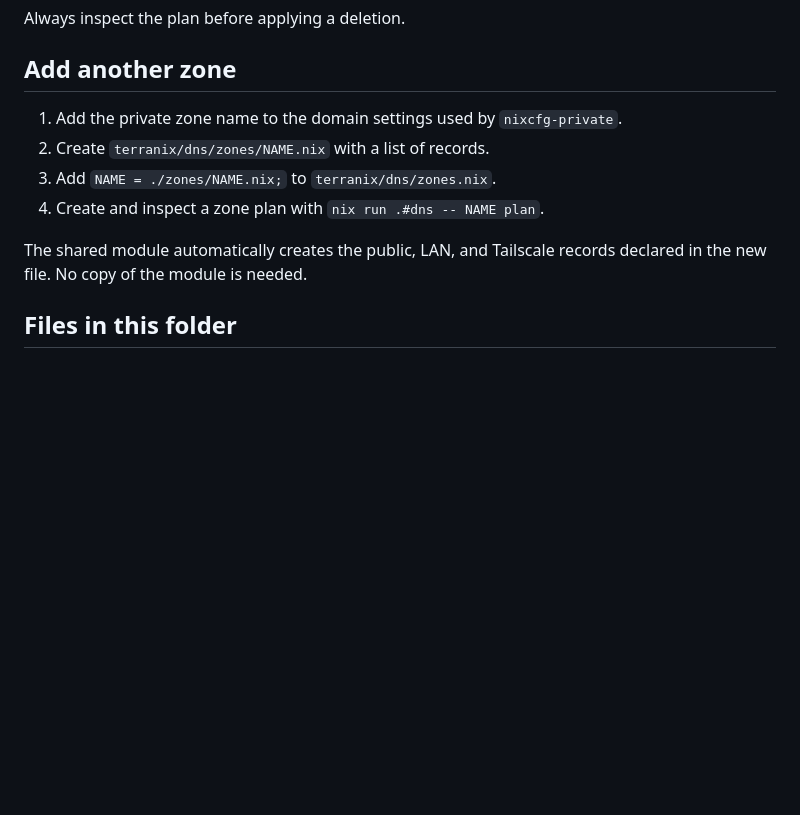
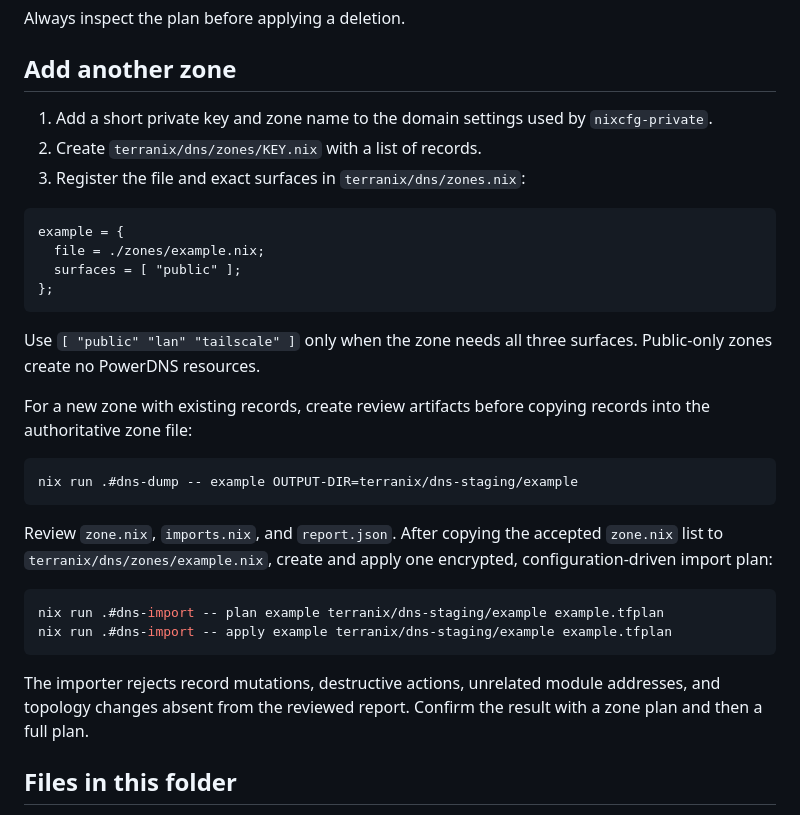
Before and after one commit to Ramblurr/nixcfg, a Markdown page: terranix/dns/README.md, the part around the change. Drawn GitHub-style; blank space fills up the shorter version.

Commit message:
terranix/dns: document zone adoption

````diff
--- a/terranix/dns/README.md
+++ b/terranix/dns/README.md
@@ -121,13 +121,40 @@ Always inspect the plan before applying a deletion.
 
 ## Add another zone
 
-1. Add the private zone name to the domain settings used by `nixcfg-private`.
-2. Create `terranix/dns/zones/NAME.nix` with a list of records.
-3. Add `NAME = ./zones/NAME.nix;` to `terranix/dns/zones.nix`.
-4. Create and inspect a zone plan with `nix run .#dns -- NAME plan`.
+1. Add a short private key and zone name to the domain settings used by
+   `nixcfg-private`.
+2. Create `terranix/dns/zones/KEY.nix` with a list of records.
+3. Register the file and exact surfaces in `terranix/dns/zones.nix`:
 
-The shared module automatically creates the public, LAN, and Tailscale records
-declared in the new file. No copy of the module is needed.
+```nix
+example = {
+  file = ./zones/example.nix;
+  surfaces = [ "public" ];
+};
+```
+
+Use `[ "public" "lan" "tailscale" ]` only when the zone needs all three
+surfaces. Public-only zones create no PowerDNS resources.
+
+For a new zone with existing records, create review artifacts before copying
+records into the authoritative zone file:
+
+```bash
+nix run .#dns-dump -- example OUTPUT-DIR=terranix/dns-staging/example
+```
+
+Review `zone.nix`, `imports.nix`, and `report.json`. After copying the accepted
+`zone.nix` list to `terranix/dns/zones/example.nix`, create and apply one
+encrypted, configuration-driven import plan:
+
+```bash
+nix run .#dns-import -- plan example terranix/dns-staging/example example.tfplan
+nix run .#dns-import -- apply example terranix/dns-staging/example example.tfplan
+```
+
+The importer rejects record mutations, destructive actions, unrelated module
+addresses, and topology changes absent from the reviewed report. Confirm the
+result with a zone plan and then a full plan.
 
 ## Files in this folder
 
````
